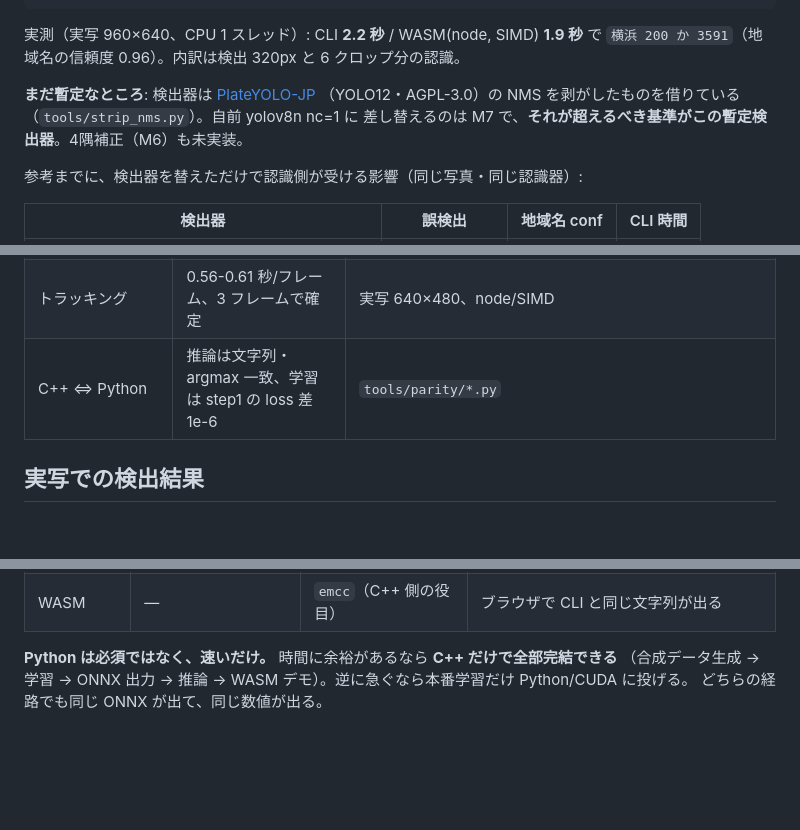
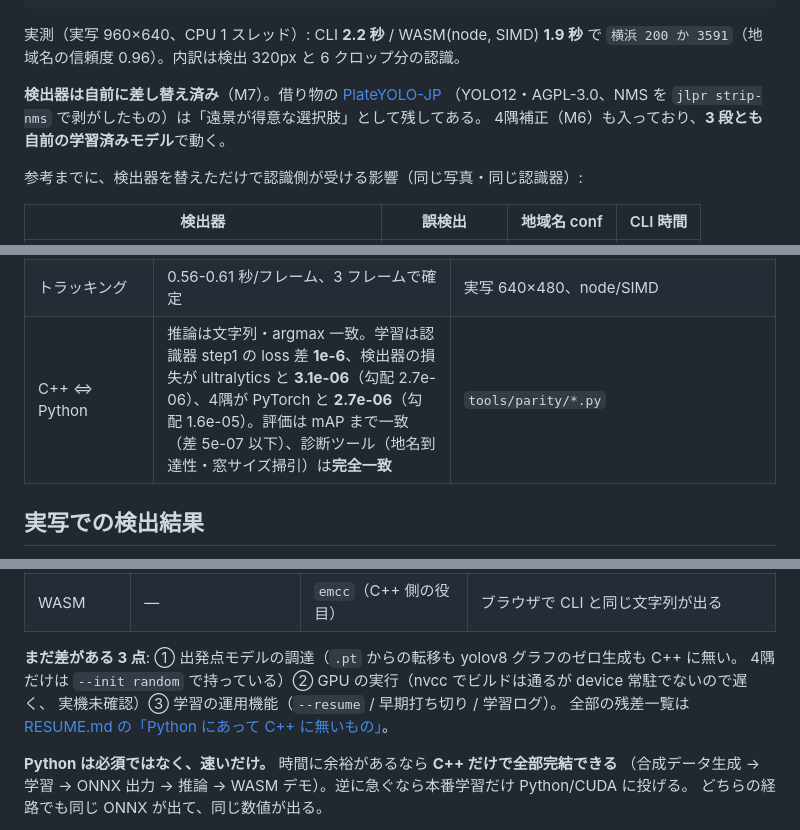
Before and after one commit to yomei-o/yolo_lpr_cpp, a Markdown page: README.md, 3 parts joined by grey strips. Drawn GitHub-style; blank space fills up the shorter version.

```diff
--- a/README.md
+++ b/README.md
@@ -88,9 +88,9 @@ node wasm/test_node.js         # ヘッドレスの回帰テスト（CLI と同
 実測（実写 960×640、CPU 1 スレッド）: CLI **2.2 秒** / WASM(node, SIMD) **1.9 秒** で
 `横浜 200 か 3591`（地域名の信頼度 0.96）。内訳は検出 320px と 6 クロップ分の認識。
 
-**まだ暫定なところ**: 検出器は [PlateYOLO-JP](https://github.com/Kazuhito00/PlateYOLO-JP-Prototype)
-（YOLO12・AGPL-3.0）の NMS を剥がしたものを借りている（`tools/strip_nms.py`）。自前 yolov8n nc=1 に
-差し替えるのは M7 で、**それが超えるべき基準がこの暫定検出器**。4隅補正（M6）も未実装。
+**検出器は自前に差し替え済み**（M7）。借り物の [PlateYOLO-JP](https://github.com/Kazuhito00/PlateYOLO-JP-Prototype)
+（YOLO12・AGPL-3.0、NMS を `jlpr strip-nms` で剥がしたもの）は「遠景が得意な選択肢」として残してある。
+4隅補正（M6）も入っており、**3 段とも自前の学習済みモデル**で動く。
 
 参考までに、検出器を替えただけで認識側が受ける影響（同じ写真・同じ認識器）:
 
@@ -118,7 +118,7 @@ box が良くなるだけで地域名の信頼度が 0.57 → 0.92 に動く。*
 | 検出器 recall（借り物 PlateYOLO-JP） | 13.7% | 同じセット。**このセットは車体が写っていない絵が主なので借り物に不利**（借り物が得意なのは車ごと写す構図） |
 | 誤検出 | プレートが無い 12 フレームで 0 個 | 同上（借り物は 1 個） |
 | トラッキング | 0.56-0.61 秒/フレーム、3 フレームで確定 | 実写 640×480、node/SIMD |
-| C++ ⇔ Python | 推論は文字列・argmax 一致、学習は step1 の loss 差 1e-6 | `tools/parity/*.py` |
+| C++ ⇔ Python | 推論は文字列・argmax 一致。学習は認識器 step1 の loss 差 **1e-6**、検出器の損失が ultralytics と **3.1e-06**（勾配 2.7e-06）、4隅が PyTorch と **2.7e-06**（勾配 1.6e-05）。評価は mAP まで一致（差 5e-07 以下）、診断ツール（地名到達性・窓サイズ掃引）は**完全一致** | `tools/parity/*.py` |
 
 ## 実写での検出結果
 
@@ -192,6 +192,11 @@ box が良くなるだけで地域名の信頼度が 0.57 → 0.92 に動く。*
 | 地名の到達性 | `check_regions.py` ✅ | `jlpr check-regions` ✅ | 実測**完全一致**（v7_bal 42.0%、2025 追加 1/5、一度も読めない名前 80 個） |
 | 診断（窓サイズ掃引 / 色替え / NMS 剥がし） | `context_test.py` / `recolor_test.py` / `strip_nms.py` ✅ | `jlpr context-test` / `recolor-test` / `strip-nms` ✅ | context-test は det も IoU も plate px も**完全一致**。strip-nms の出力は onnxruntime が読める |
 | WASM | — | `emcc`（C++ 側の役目） | ブラウザで CLI と同じ文字列が出る |
+
+**まだ差がある 3 点**: ① 出発点モデルの調達（`.pt` からの転移も yolov8 グラフのゼロ生成も C++ に無い。
+4隅だけは `--init random` で持っている）② GPU の実行（nvcc でビルドは通るが device 常駐でないので遅く、
+実機未確認）③ 学習の運用機能（`--resume` / 早期打ち切り / 学習ログ）。
+全部の残差一覧は [RESUME.md の「Python にあって C++ に無いもの」](RESUME.md#python-にあって-c-に無いもの2026-08-19-夜時点の全部)。
 
 **Python は必須ではなく、速いだけ。** 時間に余裕があるなら **C++ だけで全部完結できる**
 （合成データ生成 → 学習 → ONNX 出力 → 推論 → WASM デモ）。逆に急ぐなら本番学習だけ Python/CUDA に投げる。
```
Also changed, not shown: RESUME.md (+27 -5 lines).
